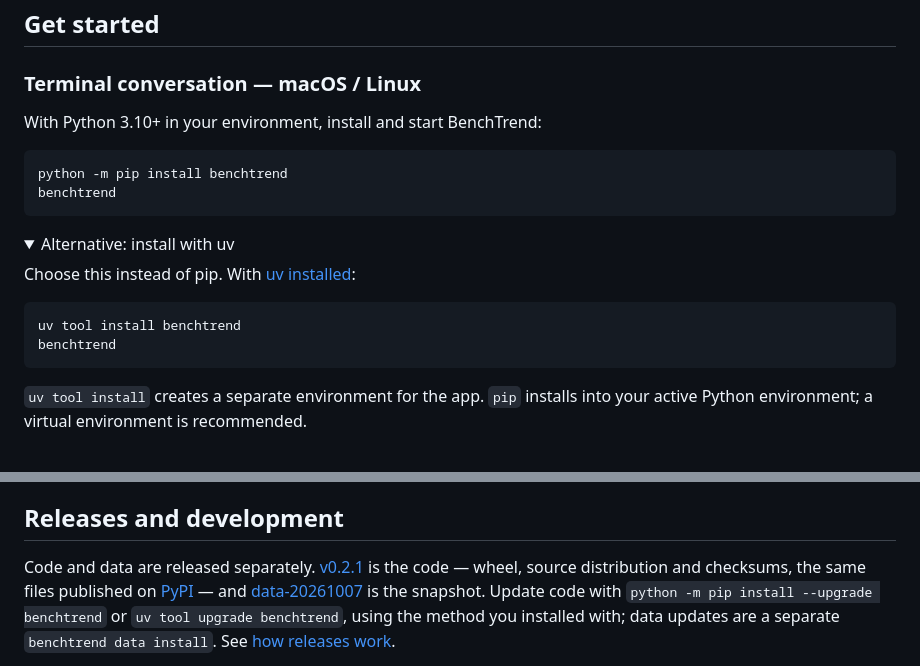
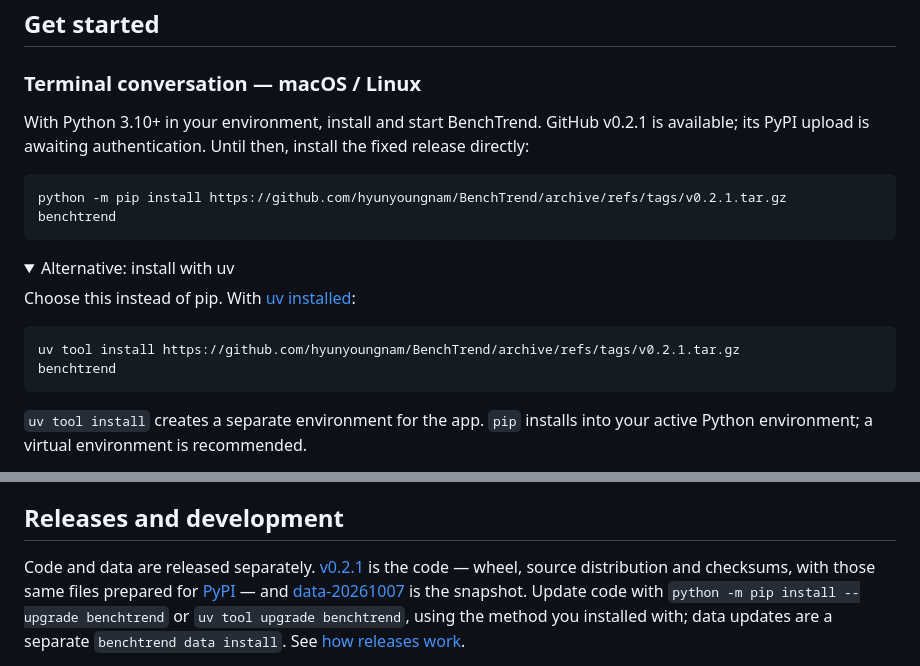
Before and after one commit to hyunyoungnam/Bench2Agent, a Markdown page: README.md, 2 parts joined by grey strips. GitHub-like rendering; folded sections open.

Commit message:
Record GitHub 0.2.1 release while PyPI authentication is pending

````diff
--- a/README.md
+++ b/README.md
@@ -53,10 +53,12 @@ guarantee a direct data download. Missing links mean no confirmed location.
 
 ### Terminal conversation — macOS / Linux
 
-With Python 3.10+ in your environment, install and start BenchTrend:
+With Python 3.10+ in your environment, install and start BenchTrend.
+GitHub v0.2.1 is available; its PyPI upload is awaiting authentication.
+Until then, install the fixed release directly:
 
 ```bash
-python -m pip install benchtrend
+python -m pip install https://github.com/hyunyoungnam/BenchTrend/archive/refs/tags/v0.2.1.tar.gz
 benchtrend
 ```
 
@@ -66,7 +68,7 @@ benchtrend
 Choose this instead of pip. With [uv installed](https://github.com/hyunyoungnam/BenchTrend/blob/v0.2.1/docs/terminal.md#install-uv):
 
 ```bash
-uv tool install benchtrend
+uv tool install https://github.com/hyunyoungnam/BenchTrend/archive/refs/tags/v0.2.1.tar.gz
 benchtrend
 ```
 
@@ -144,8 +146,8 @@ and conversations record the snapshot used for their answers.
 ## Releases and development
 
 Code and data are released separately. [v0.2.1](https://github.com/hyunyoungnam/BenchTrend/releases/tag/v0.2.1)
-is the code — wheel, source distribution and checksums, the same files
-published on [PyPI](https://pypi.org/project/benchtrend/) — and [data-20261007](https://github.com/hyunyoungnam/BenchTrend/releases/tag/data-20261007)
+is the code — wheel, source distribution and checksums, with those same files
+prepared for [PyPI](https://pypi.org/project/benchtrend/) — and [data-20261007](https://github.com/hyunyoungnam/BenchTrend/releases/tag/data-20261007)
 is the snapshot. Update code with `python -m pip install --upgrade benchtrend`
 or `uv tool upgrade benchtrend`, using the method you installed with;
 data updates are a separate `benchtrend data install`. See
````
Also changed, not shown: docs/releases.md (+5 -4 lines).
